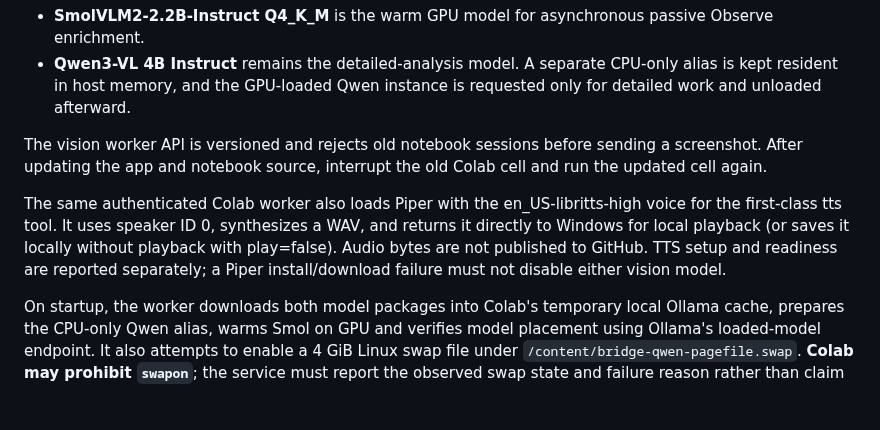
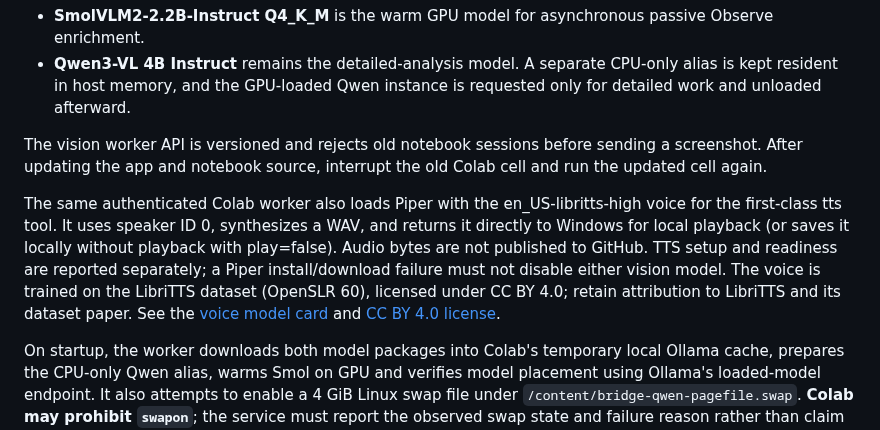
Before and after one commit to hashin9973-ux/idk, a Markdown page: README.md, the part around the change. Rendered like a GitHub page; blank space fills up the shorter version.

Commit message:
Document LibriTTS voice attribution and license

```diff
--- a/README.md
+++ b/README.md
@@ -208,7 +208,7 @@ The worker uses two models with separate roles:
 
 The vision worker API is versioned and rejects old notebook sessions before sending a screenshot. After updating the app and notebook source, interrupt the old Colab cell and run the updated cell again.
 
-The same authenticated Colab worker also loads Piper with the en_US-libritts-high voice for the first-class tts tool. It uses speaker ID 0, synthesizes a WAV, and returns it directly to Windows for local playback (or saves it locally without playback with play=false). Audio bytes are not published to GitHub. TTS setup and readiness are reported separately; a Piper install/download failure must not disable either vision model.
+The same authenticated Colab worker also loads Piper with the en_US-libritts-high voice for the first-class tts tool. It uses speaker ID 0, synthesizes a WAV, and returns it directly to Windows for local playback (or saves it locally without playback with play=false). Audio bytes are not published to GitHub. TTS setup and readiness are reported separately; a Piper install/download failure must not disable either vision model. The voice is trained on the LibriTTS dataset (OpenSLR 60), licensed under CC BY 4.0; retain attribution to LibriTTS and its dataset paper. See the [voice model card](https://huggingface.co/rhasspy/piper-voices/tree/v1.0.0/en/en_US/libritts/high) and [CC BY 4.0 license](https://creativecommons.org/licenses/by/4.0/).
 
 On startup, the worker downloads both model packages into Colab's temporary local Ollama cache, prepares the CPU-only Qwen alias, warms Smol on GPU and verifies model placement using Ollama's loaded-model endpoint. It also attempts to enable a 4 GiB Linux swap file under `/content/bridge-qwen-pagefile.swap`. **Colab may prohibit `swapon`**; the service must report the observed swap state and failure reason rather than claim Qwen is swapped. Even when swap is enabled, Linux decides which host-memory pages to move into it. A fresh Colab runtime loses its local cache and must download both models again. GPU access and session uptime are not guaranteed.
 
```
Also changed, not shown: vision/AGENTS.md (+2 -0 lines).
